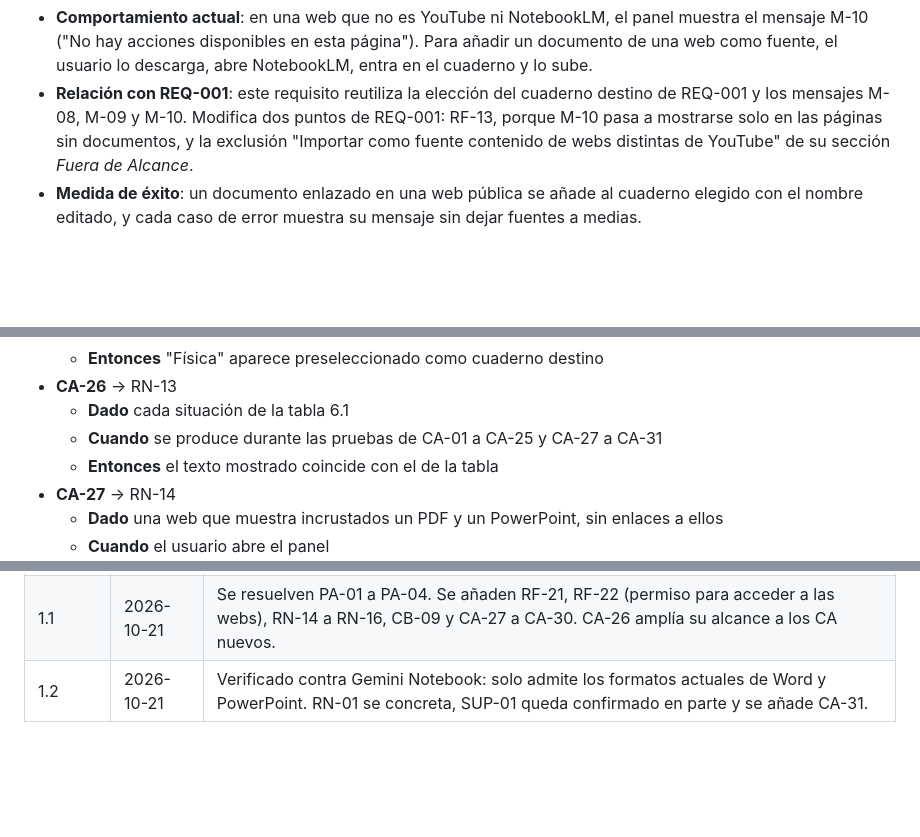
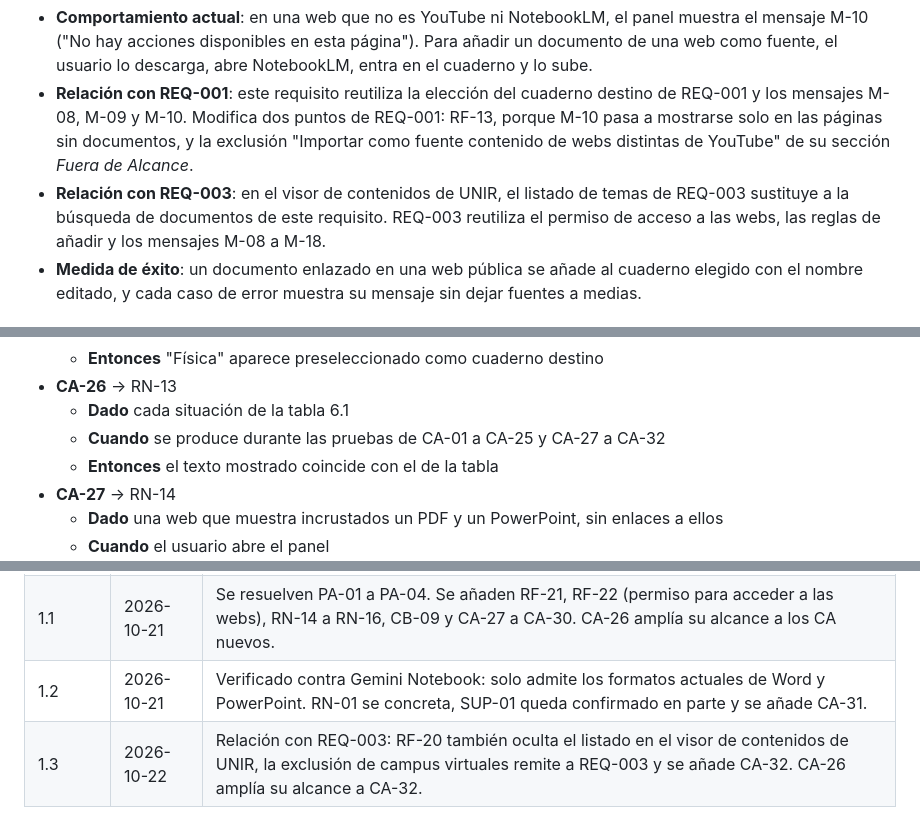
Before and after one commit to adriandizdev/tools-for-gemini-notebook, a Markdown page: specs/REQ-002-anadir-documentos-pagina/spec.md, 3 parts joined by grey strips. Drawn GitHub-style; blank space fills up the shorter version.

```diff
--- a/specs/REQ-002-anadir-documentos-pagina/spec.md
+++ b/specs/REQ-002-anadir-documentos-pagina/spec.md
@@ -14,6 +14,7 @@ Mientras navega por cualquier web, el usuario de la extensión puede ver los doc
 
 - **Comportamiento actual**: en una web que no es YouTube ni NotebookLM, el panel muestra el mensaje M-10 ("No hay acciones disponibles en esta página"). Para añadir un documento de una web como fuente, el usuario lo descarga, abre NotebookLM, entra en el cuaderno y lo sube.
 - **Relación con REQ-001**: este requisito reutiliza la elección del cuaderno destino de REQ-001 y los mensajes M-08, M-09 y M-10. Modifica dos puntos de REQ-001: RF-13, porque M-10 pasa a mostrarse solo en las páginas sin documentos, y la exclusión "Importar como fuente contenido de webs distintas de YouTube" de su sección *Fuera de Alcance*.
+- **Relación con REQ-003**: en el visor de contenidos de UNIR, el listado de temas de REQ-003 sustituye a la búsqueda de documentos de este requisito. REQ-003 reutiliza el permiso de acceso a las webs, las reglas de añadir y los mensajes M-08 a M-18.
 - **Medida de éxito**: un documento enlazado en una web pública se añade al cuaderno elegido con el nombre editado, y cada caso de error muestra su mensaje sin dejar fuentes a medias.
 
 ## 3. Requisitos Funcionales (Sintaxis EARS)
@@ -215,7 +216,7 @@ Textos aprobados por el usuario. Lo que va entre llaves se sustituye por el dato
   - **Entonces** "Física" aparece preseleccionado como cuaderno destino
 - **CA-26** → RN-13
   - **Dado** cada situación de la tabla 6.1
-  - **Cuando** se produce durante las pruebas de CA-01 a CA-25 y CA-27 a CA-31
+  - **Cuando** se produce durante las pruebas de CA-01 a CA-25 y CA-27 a CA-32
   - **Entonces** el texto mostrado coincide con el de la tabla
 - **CA-27** → RN-14
   - **Dado** una web que muestra incrustados un PDF y un PowerPoint, sin enlaces a ellos
@@ -274,3 +279,4 @@ Textos aprobados por el usuario. Lo que va entre llaves se sustituye por el dato
 | 1.0 | 2026-10-21 | Versión inicial. |
 | 1.1 | 2026-10-21 | Se resuelven PA-01 a PA-04. Se añaden RF-21, RF-22 (permiso para acceder a las webs), RN-14 a RN-16, CB-09 y CA-27 a CA-30. CA-26 amplía su alcance a los CA nuevos. |
 | 1.2 | 2026-10-21 | Verificado contra Gemini Notebook: solo admite los formatos actuales de Word y PowerPoint. RN-01 se concreta, SUP-01 queda confirmado en parte y se añade CA-31. |
+| 1.3 | 2026-10-22 | Relación con REQ-003: RF-20 también oculta el listado en el visor de contenidos de UNIR, la exclusión de campus virtuales remite a REQ-003 y se añade CA-32. CA-26 amplía su alcance a CA-32. |
```
Also changed, not shown: other parts of specs/REQ-002-anadir-documentos-pagina/spec.md (+8 -4 lines), specs/REQ-003-anadir-temas-unir/spec.md (added, +216 -0 lines).
